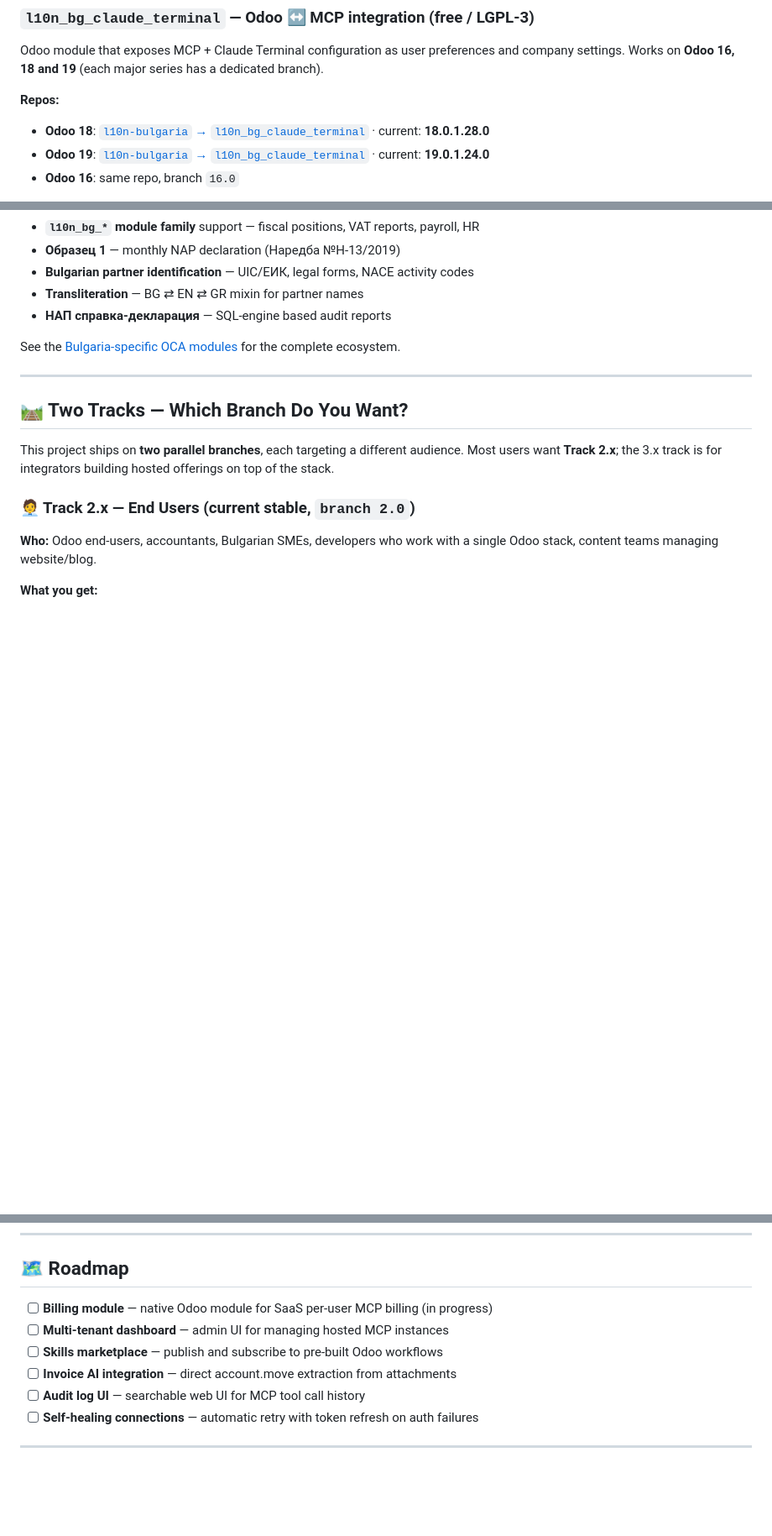
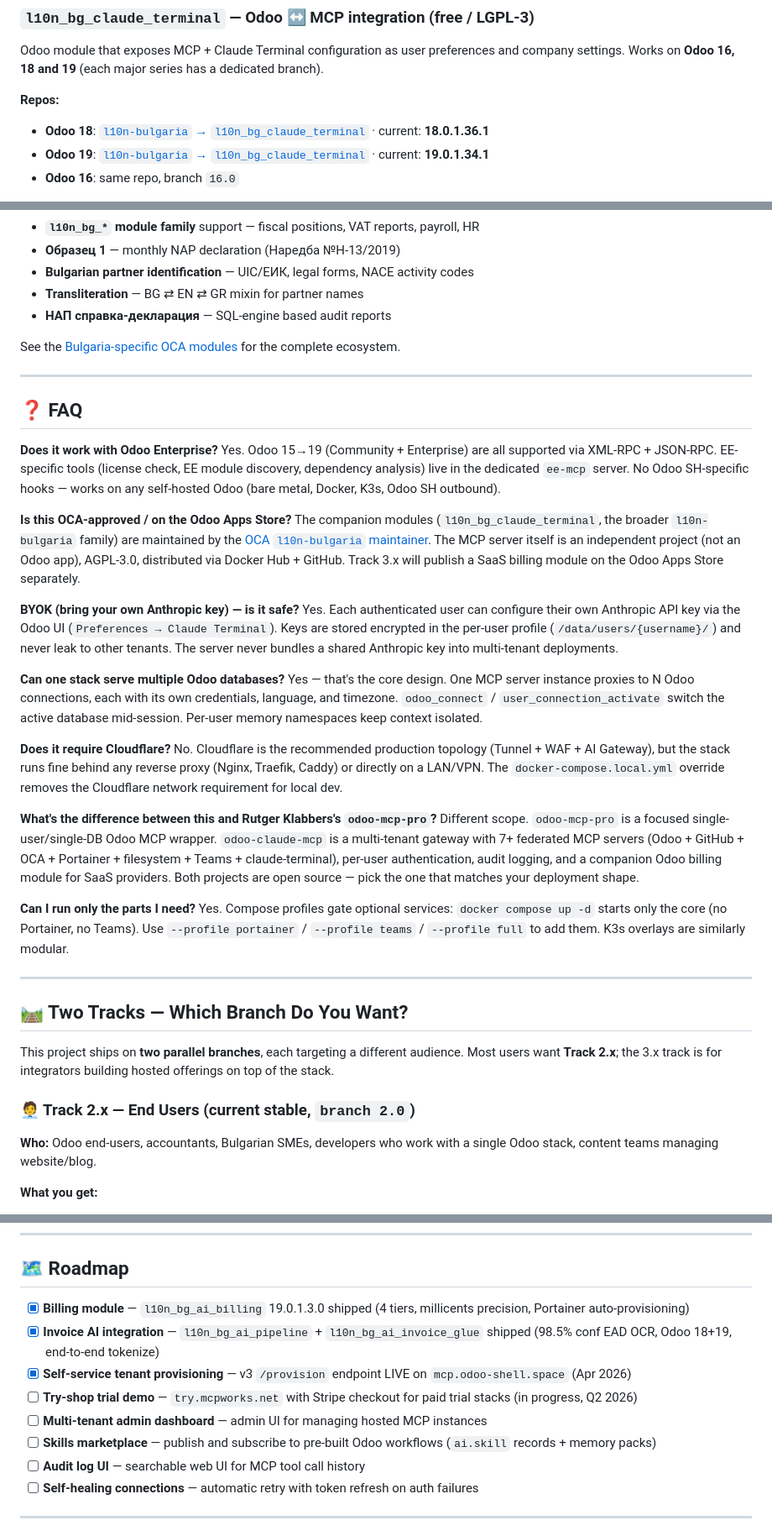
Before and after one commit to rosenvladimirov/odoo-claude-mcp, a Markdown page: README.md, 3 parts joined by grey strips. Shown at 84% size. Rendered like a GitHub page; blank space fills up the shorter version.

```diff
--- a/README.md
+++ b/README.md
@@ -293,8 +284,8 @@ major series has a dedicated branch).
 
 **Repos:**
 
-- **Odoo 18**: [`l10n-bulgaria` → `l10n_bg_claude_terminal`](https://github.com/rosenvladimirov/l10n-bulgaria/tree/18.0/l10n_bg_claude_terminal) · current: **18.0.1.28.0**
-- **Odoo 19**: [`l10n-bulgaria` → `l10n_bg_claude_terminal`](https://github.com/rosenvladimirov/l10n-bulgaria/tree/19.0/l10n_bg_claude_terminal) · current: **19.0.1.24.0**
+- **Odoo 18**: [`l10n-bulgaria` → `l10n_bg_claude_terminal`](https://github.com/rosenvladimirov/l10n-bulgaria/tree/18.0/l10n_bg_claude_terminal) · current: **18.0.1.36.1**
+- **Odoo 19**: [`l10n-bulgaria` → `l10n_bg_claude_terminal`](https://github.com/rosenvladimirov/l10n-bulgaria/tree/19.0/l10n_bg_claude_terminal) · current: **19.0.1.34.1**
 - **Odoo 16**: same repo, branch `16.0`
 
 > 🌍 **Non-Bulgarian deployments?** Use the international fork
@@ -555,6 +546,31 @@ See the [Bulgaria-specific OCA modules](https://github.com/OCA/l10n-bulgaria) fo
 
 ---
 
+## ❓ FAQ
+
+**Does it work with Odoo Enterprise?**
+Yes. Odoo 15→19 (Community + Enterprise) are all supported via XML-RPC + JSON-RPC. EE-specific tools (license check, EE module discovery, dependency analysis) live in the dedicated `ee-mcp` server. No Odoo SH-specific hooks — works on any self-hosted Odoo (bare metal, Docker, K3s, Odoo SH outbound).
+
+**Is this OCA-approved / on the Odoo Apps Store?**
+The companion modules (`l10n_bg_claude_terminal`, the broader `l10n-bulgaria` family) are maintained by the [OCA `l10n-bulgaria` maintainer](https://github.com/OCA/l10n-bulgaria). The MCP server itself is an independent project (not an Odoo app), AGPL-3.0, distributed via Docker Hub + GitHub. Track 3.x will publish a SaaS billing module on the Odoo Apps Store separately.
+
+**BYOK (bring your own Anthropic key) — is it safe?**
+Yes. Each authenticated user can configure their own Anthropic API key via the Odoo UI (`Preferences → Claude Terminal`). Keys are stored encrypted in the per-user profile (`/data/users/{username}/`) and never leak to other tenants. The server never bundles a shared Anthropic key into multi-tenant deployments.
+
+**Can one stack serve multiple Odoo databases?**
+Yes — that's the core design. One MCP server instance proxies to N Odoo connections, each with its own credentials, language, and timezone. `odoo_connect` / `user_connection_activate` switch the active database mid-session. Per-user memory namespaces keep context isolated.
+
+**Does it require Cloudflare?**
+No. Cloudflare is the recommended production topology (Tunnel + WAF + AI Gateway), but the stack runs fine behind any reverse proxy (Nginx, Traefik, Caddy) or directly on a LAN/VPN. The `docker-compose.local.yml` override removes the Cloudflare network requirement for local dev.
+
+**What's the difference between this and Rutger Klabbers's `odoo-mcp-pro`?**
+Different scope. `odoo-mcp-pro` is a focused single-user/single-DB Odoo MCP wrapper. `odoo-claude-mcp` is a multi-tenant gateway with 7+ federated MCP servers (Odoo + GitHub + OCA + Portainer + filesystem + Teams + claude-terminal), per-user authentication, audit logging, and a companion Odoo billing module for SaaS providers. Both projects are open source — pick the one that matches your deployment shape.
+
+**Can I run only the parts I need?**
+Yes. Compose profiles gate optional services: `docker compose up -d` starts only the core (no Portainer, no Teams). Use `--profile portainer` / `--profile teams` / `--profile full` to add them. K3s overlays are similarly modular.
+
+---
+
 ## 🛤 Two Tracks — Which Branch Do You Want?
 
 This project ships on **two parallel branches**, each targeting a different
@@ -620,10 +636,12 @@ own clients at scale.
 
 ## 🗺 Roadmap
 
-- [ ] **Billing module** — native Odoo module for SaaS per-user MCP billing (in progress)
-- [ ] **Multi-tenant dashboard** — admin UI for managing hosted MCP instances
-- [ ] **Skills marketplace** — publish and subscribe to pre-built Odoo workflows
-- [ ] **Invoice AI integration** — direct account.move extraction from attachments
+- [x] **Billing module** — `l10n_bg_ai_billing` 19.0.1.3.0 shipped (4 tiers, millicents precision, Portainer auto-provisioning)
+- [x] **Invoice AI integration** — `l10n_bg_ai_pipeline` + `l10n_bg_ai_invoice_glue` shipped (98.5% conf EAD OCR, Odoo 18+19, end-to-end tokenize)
+- [x] **Self-service tenant provisioning** — v3 `/provision` endpoint LIVE on `mcp.odoo-shell.space` (Apr 2026)
+- [ ] **Try-shop trial demo** — `try.mcpworks.net` with Stripe checkout for paid trial stacks (in progress, Q2 2026)
+- [ ] **Multi-tenant admin dashboard** — admin UI for managing hosted MCP instances
+- [ ] **Skills marketplace** — publish and subscribe to pre-built Odoo workflows (`ai.skill` records + memory packs)
 - [ ] **Audit log UI** — searchable web UI for MCP tool call history
 - [ ] **Self-healing connections** — automatic retry with token refresh on auth failures
 
```
Also changed, not shown: other parts of README.md (+25 -34 lines), README_BG.md (+2 -2 lines).
